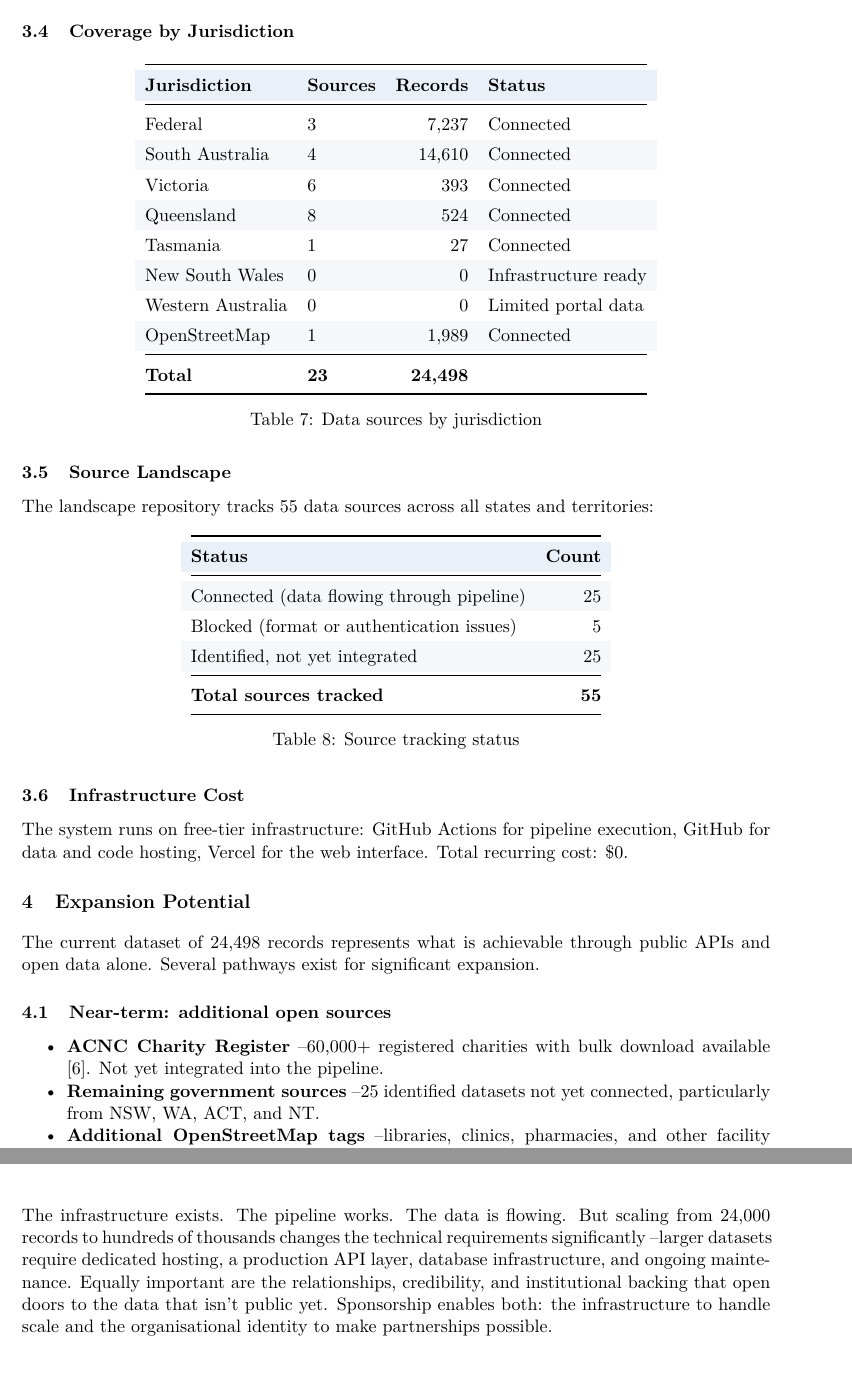
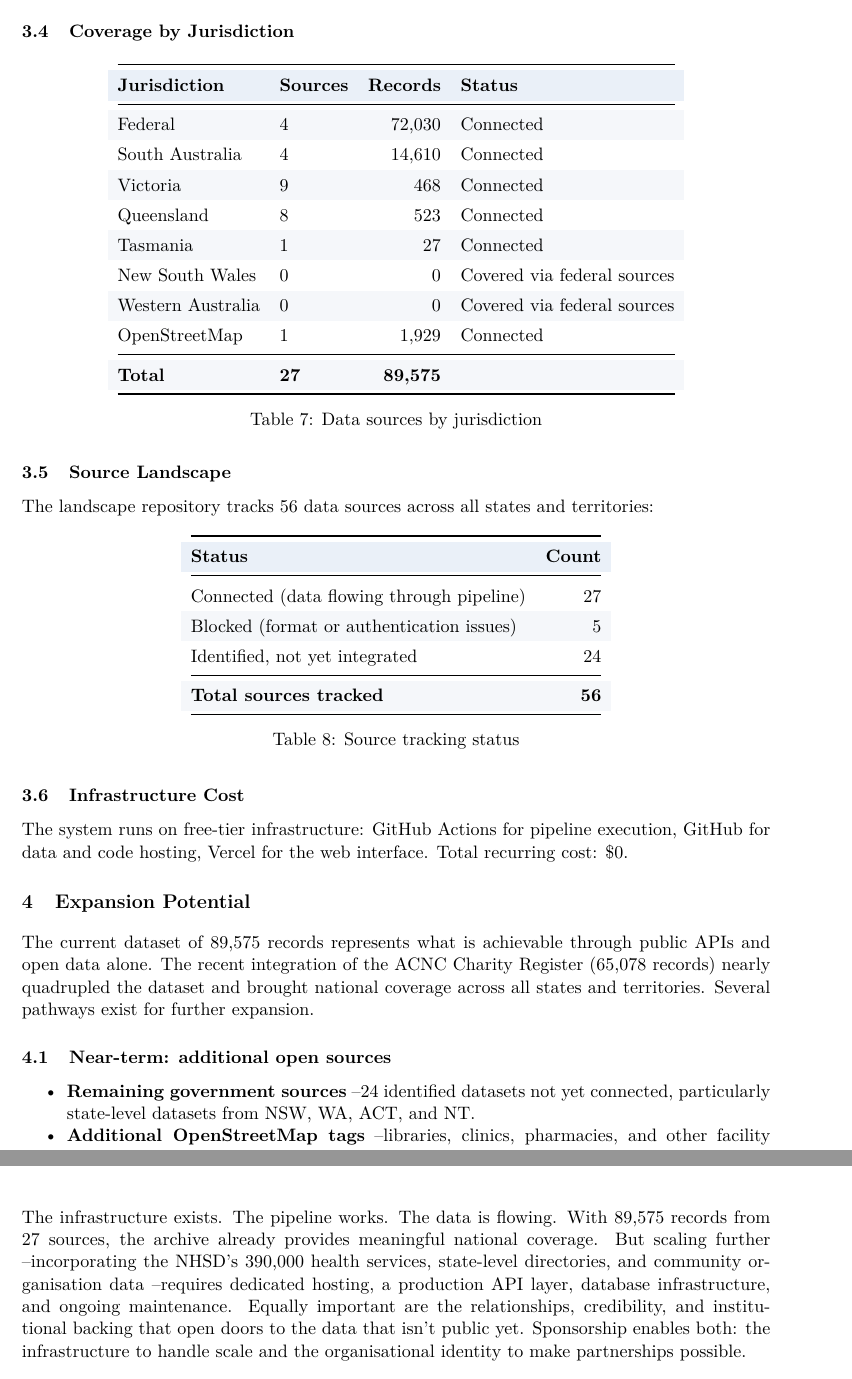
Before and after one commit to oa-sa/landscape, a LaTeX paper (whitepaper.tex): two parts of pages 8 and 11 of 11 before the commit and two parts of pages 8 and 12 of 12 after it, joined at a grey line, cut so that both start at the same text. Compiled offline with pdfLaTeX.

Commit message:
Update white paper with 89,575 records, 27 sources, ACNC integration

```diff
--- a/whitepaper.tex
+++ b/whitepaper.tex
@@ -310,16 +311,16 @@ Web interface & \url{https://oa-sa.vercel.app} \\
 \toprule
 \rowcolor{headerbg} \theadstyle{Jurisdiction} & \theadstyle{Sources} & \theadstyle{Records} & \theadstyle{Status} \\
 \midrule
-Federal & 3 & 7,237 & Connected \\
+Federal & 4 & 72,030 & Connected \\
 South Australia & 4 & 14,610 & Connected \\
-Victoria & 6 & 393 & Connected \\
-Queensland & 8 & 524 & Connected \\
+Victoria & 9 & 468 & Connected \\
+Queensland & 8 & 523 & Connected \\
 Tasmania & 1 & 27 & Connected \\
-New South Wales & 0 & 0 & Infrastructure ready \\
-Western Australia & 0 & 0 & Limited portal data \\
-OpenStreetMap & 1 & 1,989 & Connected \\
+New South Wales & 0 & 0 & Covered via federal sources \\
+Western Australia & 0 & 0 & Covered via federal sources \\
+OpenStreetMap & 1 & 1,929 & Connected \\
 \midrule
-\textbf{Total} & \textbf{23} & \textbf{24,498} & \\
+\textbf{Total} & \textbf{27} & \textbf{89,575} & \\
 \bottomrule
 \end{tabular}
 \caption{Data sources by jurisdiction}
@@ -327,7 +328,7 @@ OpenStreetMap & 1 & 1,989 & Connected \\
 
 \subsection{Source Landscape}
 
-The landscape repository tracks 55 data sources across all states and territories:
+The landscape repository tracks 56 data sources across all states and territories:
 
 \begin{table}[ht!]
 \centering
@@ -335,11 +336,11 @@ The landscape repository tracks 55 data sources across all states and territorie
 \toprule
 \rowcolor{headerbg} \theadstyle{Status} & \theadstyle{Count} \\
 \midrule
-Connected (data flowing through pipeline) & 25 \\
+Connected (data flowing through pipeline) & 27 \\
 Blocked (format or authentication issues) & 5 \\
-Identified, not yet integrated & 25 \\
+Identified, not yet integrated & 24 \\
 \midrule
-\textbf{Total sources tracked} & \textbf{55} \\
+\textbf{Total sources tracked} & \textbf{56} \\
 \bottomrule
 \end{tabular}
 \caption{Source tracking status}
@@ -355,14 +356,14 @@ The system runs on free-tier infrastructure: GitHub Actions for pipeline executi
 
 \section{Expansion Potential}
 
-The current dataset of 24,498 records represents what is achievable through public APIs and open data alone. Several pathways exist for significant expansion.
+The current dataset of 89,575 records represents what is achievable through public APIs and open data alone. The recent integration of the ACNC Charity Register (65,078 records) nearly quadrupled the dataset and brought national coverage across all states and territories. Several pathways exist for further expansion.
 
 \subsection{Near-term: additional open sources}
 
 \begin{itemize}[nosep]
-    \item \textbf{ACNC Charity Register} --60,000+ registered charities with bulk download available [6]. Not yet integrated into the pipeline.
-    \item \textbf{Remaining government sources} --25 identified datasets not yet connected, particularly from NSW, WA, ACT, and NT.
-    \item \textbf{Additional OpenStreetMap tags} --libraries, clinics, pharmacies, and other facility types not currently extracted.
+    \item \textbf{Remaining government sources} --24 identified datasets not yet connected, particularly state-level datasets from NSW, WA, ACT, and NT.
+    \item \textbf{Additional OpenStreetMap tags} --libraries, clinics, pharmacies, and other facility types not currently extracted. Estimated 5,000+ additional records.
+    \item \textbf{Shapefile conversion} --several government sources publish in Shapefile format only. Adding conversion support would unlock additional datasets.
 \end{itemize}
 
 \clearpage
@@ -417,7 +418,7 @@ Sustainability & Dependent on individual & Organisational commitment and continu
 \end{table}
 
 \clearpage
-The infrastructure exists. The pipeline works. The data is flowing. But scaling from 24,000 records to hundreds of thousands changes the technical requirements significantly --larger datasets require dedicated hosting, a production API layer, database infrastructure, and ongoing maintenance. Equally important are the relationships, credibility, and institutional backing that open doors to the data that isn't public yet. Sponsorship enables both: the infrastructure to handle scale and the organisational identity to make partnerships possible.
+The infrastructure exists. The pipeline works. The data is flowing. With 89,575 records from 27 sources, the archive already provides meaningful national coverage. But scaling further --incorporating the NHSD's 390,000 health services, state-level directories, and community organisation data --requires dedicated hosting, a production API layer, database infrastructure, and ongoing maintenance. Equally important are the relationships, credibility, and institutional backing that open doors to the data that isn't public yet. Sponsorship enables both: the infrastructure to handle scale and the organisational identity to make partnerships possible.
 
 % --------------------------------------------------------------------
 \section*{References}
```
Also changed, not shown: whitepaper.tex (19 more changed lines).
